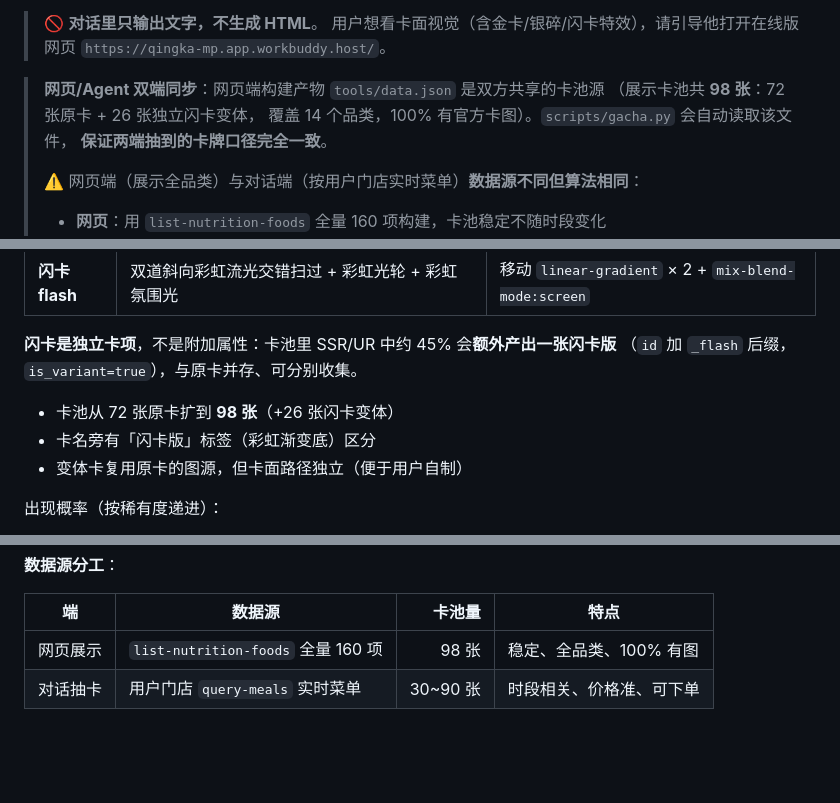
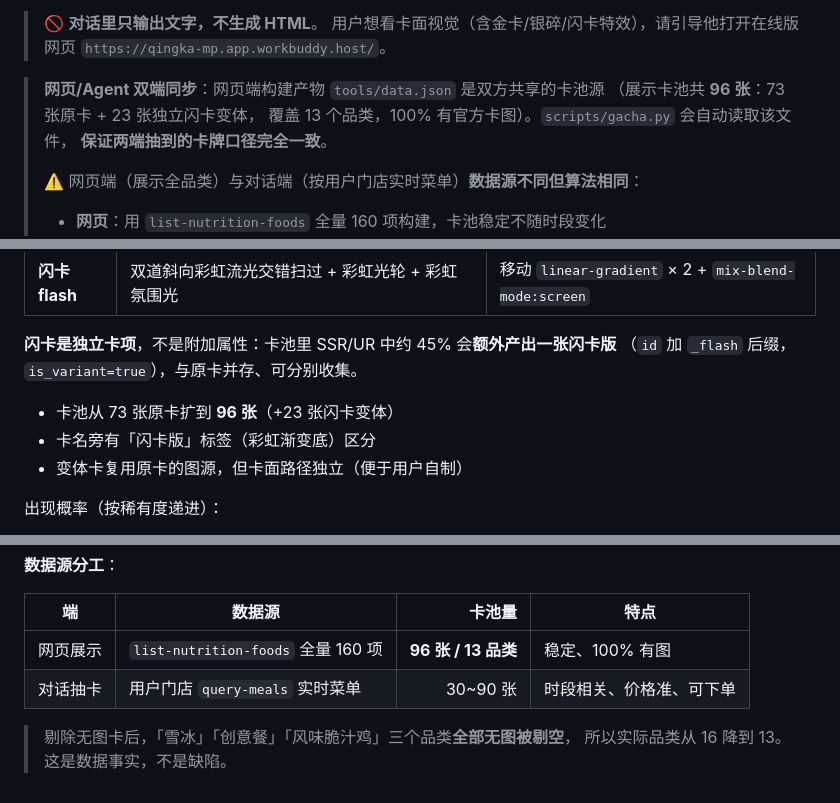
Before and after one commit to ilAoC/mcd-gacha-collector, a Markdown page: skills/mcd-gacha-collector/SKILL.md, 3 parts joined by grey strips. Rendered like a GitHub page; blank space fills up the shorter version.

Commit message:
docs: 校正卡池数字（96张/13品类，73原卡+23闪卡）

```diff
--- a/skills/mcd-gacha-collector/SKILL.md
+++ b/skills/mcd-gacha-collector/SKILL.md
@@ -31,8 +31,8 @@ agent_created: true
 > `https://qingka-mp.app.workbuddy.host/`。
 
 > **网页/Agent 双端同步**：网页端构建产物 `tools/data.json` 是双方共享的卡池源
-> （展示卡池共 **98 张**：72 张原卡 + 26 张独立闪卡变体，
-> 覆盖 14 个品类，100% 有官方卡图）。`scripts/gacha.py` 会自动读取该文件，
+> （展示卡池共 **96 张**：73 张原卡 + 23 张独立闪卡变体，
+> 覆盖 13 个品类，100% 有官方卡图）。`scripts/gacha.py` 会自动读取该文件，
 > **保证两端抽到的卡牌口径完全一致**。
 >
 > ⚠️ 网页端（展示全品类）与对话端（按用户门店实时菜单）**数据源不同但算法相同**：
@@ -129,7 +129,7 @@ agent_created: true
 **闪卡是独立卡项**，不是附加属性：卡池里 SSR/UR 中约 45% 会**额外产出一张闪卡版**
 （`id` 加 `_flash` 后缀，`is_variant=true`），与原卡并存、可分别收集。
 
-- 卡池从 72 张原卡扩到 **98 张**（+26 张闪卡变体）
+- 卡池从 73 张原卡扩到 **96 张**（+23 张闪卡变体）
 - 卡名旁有「闪卡版」标签（彩虹渐变底）区分
 - 变体卡复用原卡的图源，但卡面路径独立（便于用户自制）
 
@@ -734,5 +734,8 @@ python scripts/gacha.py tmp --inspect
 
 | 端 | 数据源 | 卡池量 | 特点 |
 |---|---|---:|---|
-| 网页展示 | `list-nutrition-foods` 全量 160 项 | 98 张 | 稳定、全品类、100% 有图 |
+| 网页展示 | `list-nutrition-foods` 全量 160 项 | **96 张 / 13 品类** | 稳定、100% 有图 |
 | 对话抽卡 | 用户门店 `query-meals` 实时菜单 | 30~90 张 | 时段相关、价格准、可下单 |
+
+> 剔除无图卡后，「雪冰」「创意餐」「风味脆汁鸡」三个品类**全部无图被剔空**，
+> 所以实际品类从 16 降到 13。这是数据事实，不是缺陷。
```
Also changed, not shown: other parts of skills/mcd-gacha-collector/SKILL.md (+1 -1 lines).
